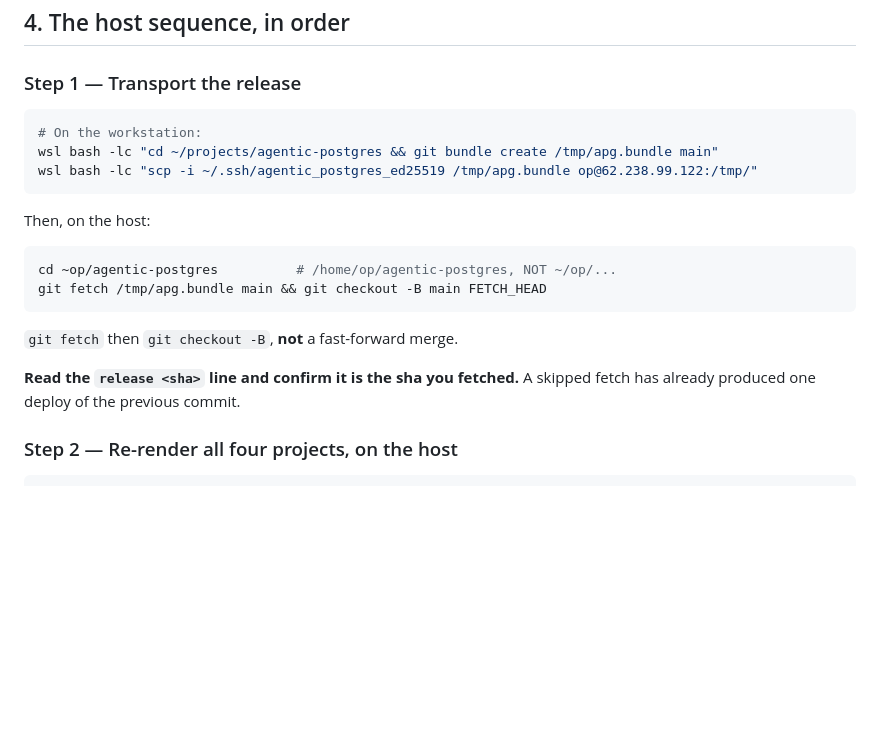
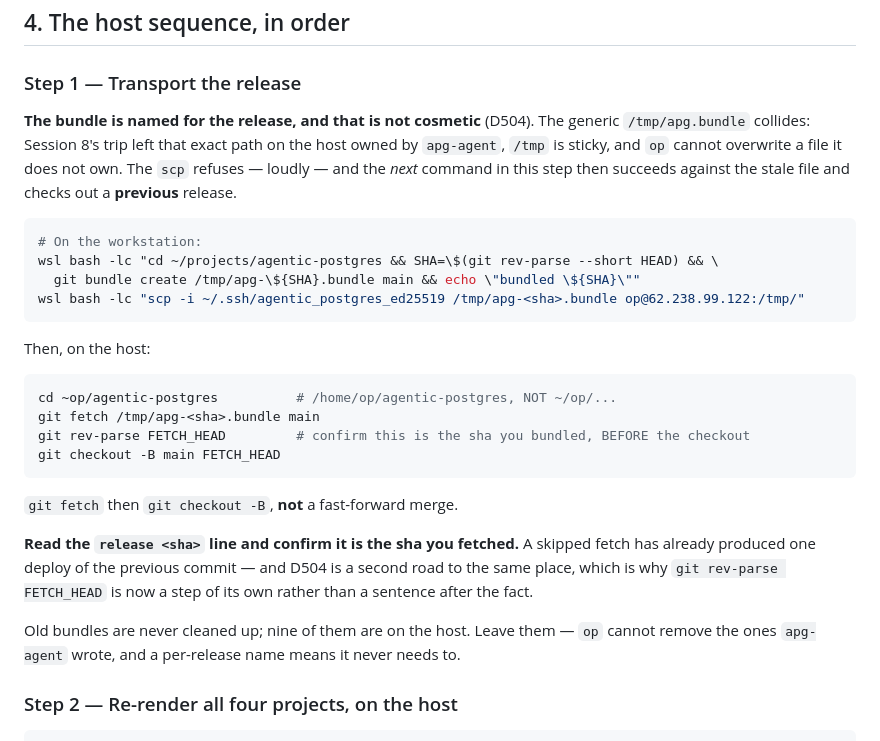
Before and after one commit to Virabyan99/agentic-postgres, a Markdown page: docs/session-09-operator-guide.md, the part around the change. Rendered like a GitHub page; blank space fills up the shorter version.

Commit message:
docs(session-09): D504 — the transported bundle is named for its release
Run 9, step 1, found before anything was deployed.

`scp … op@…:/tmp/apg.bundle` refused: `dest open "/tmp/apg.bundle": Permission
denied`. The path on the host is owned by `apg-agent` and dated 2026-08-19
15:50 — Session 8's trip — and `/tmp` is `drwxrwxrwt`, so the sticky bit stops
`op` overwriting a file it does not own.

Measured with a control, because "scp is broken" and "op cannot write /tmp"
would look identical from one failure: `op` writes a fresh name into `/tmp`
fine, and the stale file is byte-for-byte unchanged after the overwrite attempt.

The loud half is the refusal. The silent half is the command after it: `git
fetch /tmp/apg.bundle main && git checkout -B main FETCH_HEAD` exits 0 against
the stale file and moves the host BACKWARDS. That bundle carries `3569caa9`, a
mid-Session-8 commit behind the host's own `3899bcd`. CLAUDE.md already names
this destination — "a skipped fetch has already produced one deploy of the
previous commit" — and D504 is a second road to it.

Transport now uses `/tmp/apg-<sha>.bundle`, which is what Sessions 5 and 6
actually did; nine such bundles are still on the host. A unique name cannot be
silently stale, and the two accounts' leftovers stop colliding. `git rev-parse
FETCH_HEAD` is promoted to a step of its own, before the checkout rather than
after it.

Documentation only — the plan's §1 table and the operator guide's step 1.

Co-Authored-By: Claude Opus 5 <noreply@anthropic.com>

````diff
--- a/docs/session-09-operator-guide.md
+++ b/docs/session-09-operator-guide.md
@@ -144,23 +144,38 @@ Both role names are in the project's `outputs.json` under `database.roles`.
 
 ### Step 1 — Transport the release
 
+**The bundle is named for the release, and that is not cosmetic** (D504). The
+generic `/tmp/apg.bundle` collides: Session 8's trip left that exact path on the
+host owned by `apg-agent`, `/tmp` is sticky, and `op` cannot overwrite a file it
+does not own. The `scp` refuses — loudly — and the *next* command in this step
+then succeeds against the stale file and checks out a **previous** release.
+
 ```bash
 # On the workstation:
-wsl bash -lc "cd ~/projects/agentic-postgres && git bundle create /tmp/apg.bundle main"
-wsl bash -lc "scp -i ~/.ssh/agentic_postgres_ed25519 /tmp/apg.bundle op@62.238.99.122:/tmp/"
+wsl bash -lc "cd ~/projects/agentic-postgres && SHA=\$(git rev-parse --short HEAD) && \
+  git bundle create /tmp/apg-\${SHA}.bundle main && echo \"bundled \${SHA}\""
+wsl bash -lc "scp -i ~/.ssh/agentic_postgres_ed25519 /tmp/apg-<sha>.bundle op@62.238.99.122:/tmp/"
 ```
 
 Then, on the host:
 
 ```bash
 cd ~op/agentic-postgres          # /home/op/agentic-postgres, NOT ~/op/...
-git fetch /tmp/apg.bundle main && git checkout -B main FETCH_HEAD
+git fetch /tmp/apg-<sha>.bundle main
+git rev-parse FETCH_HEAD         # confirm this is the sha you bundled, BEFORE the checkout
+git checkout -B main FETCH_HEAD
 ```
 
 `git fetch` then `git checkout -B`, **not** a fast-forward merge.
 
 **Read the `release <sha>` line and confirm it is the sha you fetched.** A
-skipped fetch has already produced one deploy of the previous commit.
+skipped fetch has already produced one deploy of the previous commit — and D504
+is a second road to the same place, which is why `git rev-parse FETCH_HEAD` is
+now a step of its own rather than a sentence after the fact.
+
+Old bundles are never cleaned up; nine of them are on the host. Leave them —
+`op` cannot remove the ones `apg-agent` wrote, and a per-release name means it
+never needs to.
 
 ### Step 2 — Re-render all four projects, on the host
 
````
Also changed, not shown: docs/plans/session-09-implementation-plan.md (+2 -1 lines).
